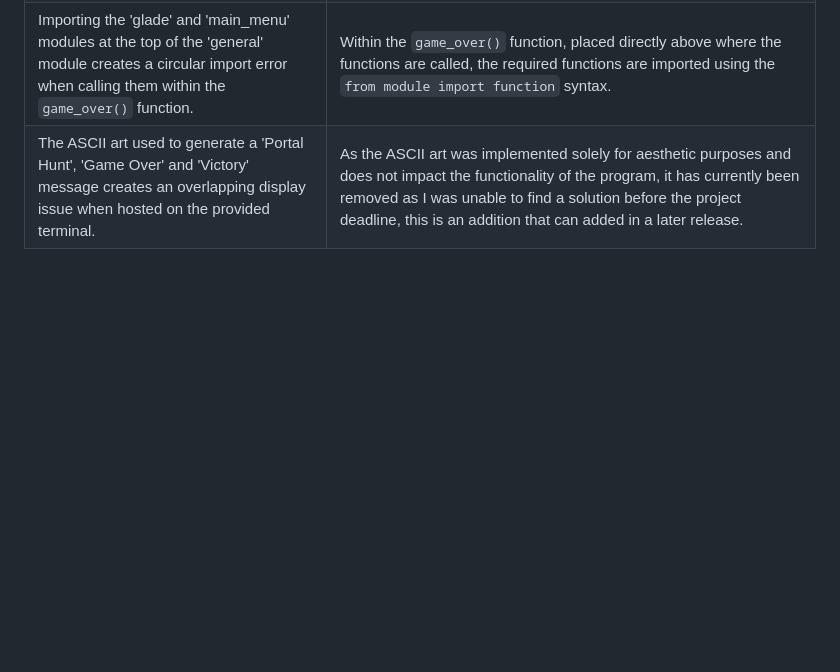
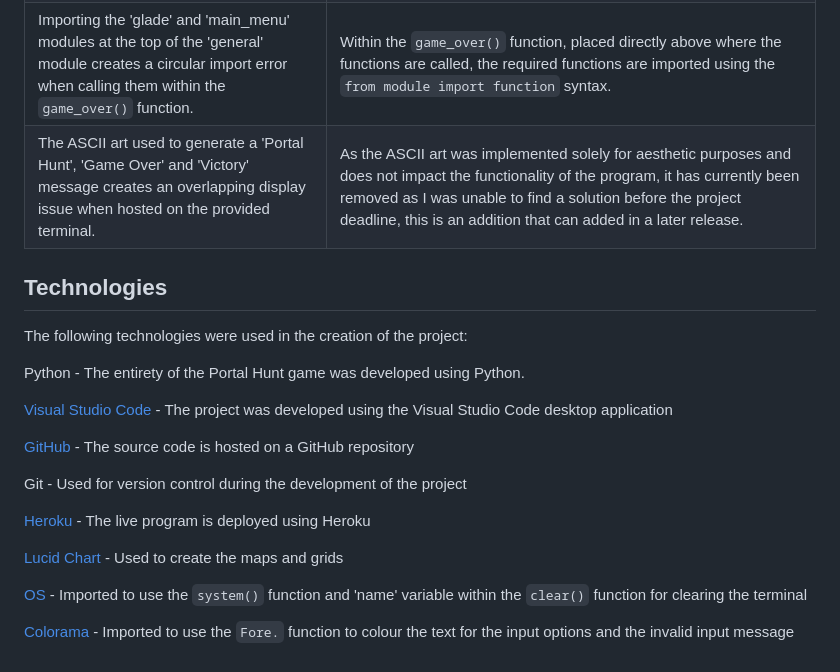
Before and after one commit to JackLamb99/portal-hunt, a Markdown page: README.md, the part around the change. Rendered like a GitHub page; blank space fills up the shorter version.

Commit message:
ADD Technologies section to the README

```diff
--- a/README.md
+++ b/README.md
@@ -544,3 +544,23 @@ All of the python modules within the project were entered into the [Code Institu
 | An incorrect input can be entered, resulting in a blank return and breaking the flow of the program. | A `get_valid_input()` function was added, taking a prompt message and a valid input list as arguments. This function checks if the user's input matches an option from the provided list, returning the input if True or printing an invalid input message and requesting the input again if False. |
 | Importing the 'glade' and 'main_menu' modules at the top of the 'general' module creates a circular import error when calling them within the `game_over()` function. | Within the `game_over()` function, placed directly above where the functions are called, the required functions are imported using the `from module import function` syntax. |
 | The ASCII art used to generate a 'Portal Hunt', 'Game Over' and 'Victory' message creates an overlapping display issue when hosted on the provided terminal. | As the ASCII art was implemented solely for aesthetic purposes and does not impact the functionality of the program, it has currently been removed as I was unable to find a solution before the project deadline, this is an addition that can added in a later release. |
+
+## Technologies
+
+The following technologies were used in the creation of the project:
+
+Python - The entirety of the Portal Hunt game was developed using Python.
+
+[Visual Studio Code](https://code.visualstudio.com/) - The project was developed using the Visual Studio Code desktop application
+
+[GitHub](https://github.com/) - The source code is hosted on a GitHub repository
+
+Git - Used for version control during the development of the project
+
+[Heroku](https://heroku.com/) - The live program is deployed using Heroku
+
+[Lucid Chart](https://www.lucidchart.com/) - Used to create the maps and grids
+
+[OS](https://docs.python.org/3/library/os.html) - Imported to use the `system()` function and 'name' variable within the `clear()` function for clearing the terminal
+
+[Colorama](https://pypi.org/project/colorama/) - Imported to use the `Fore.` function to colour the text for the input options and the invalid input message
```
